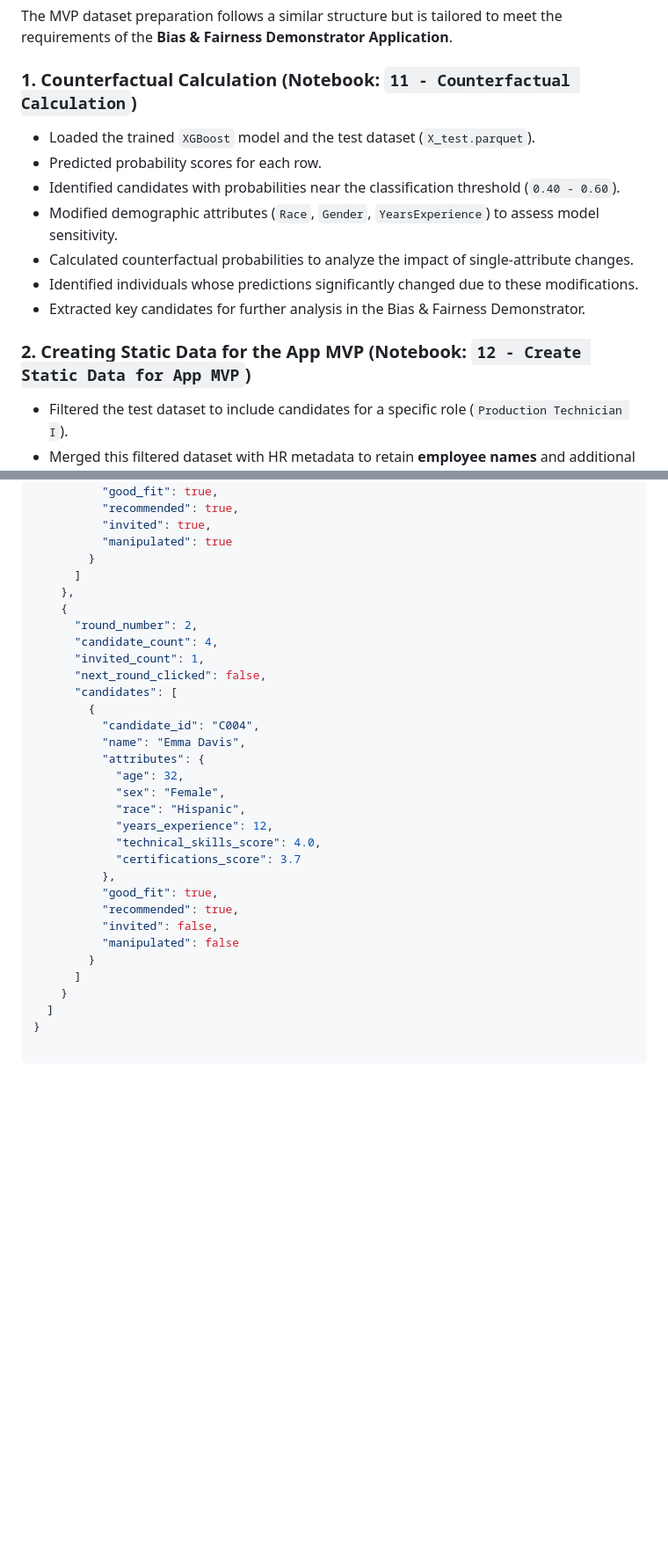
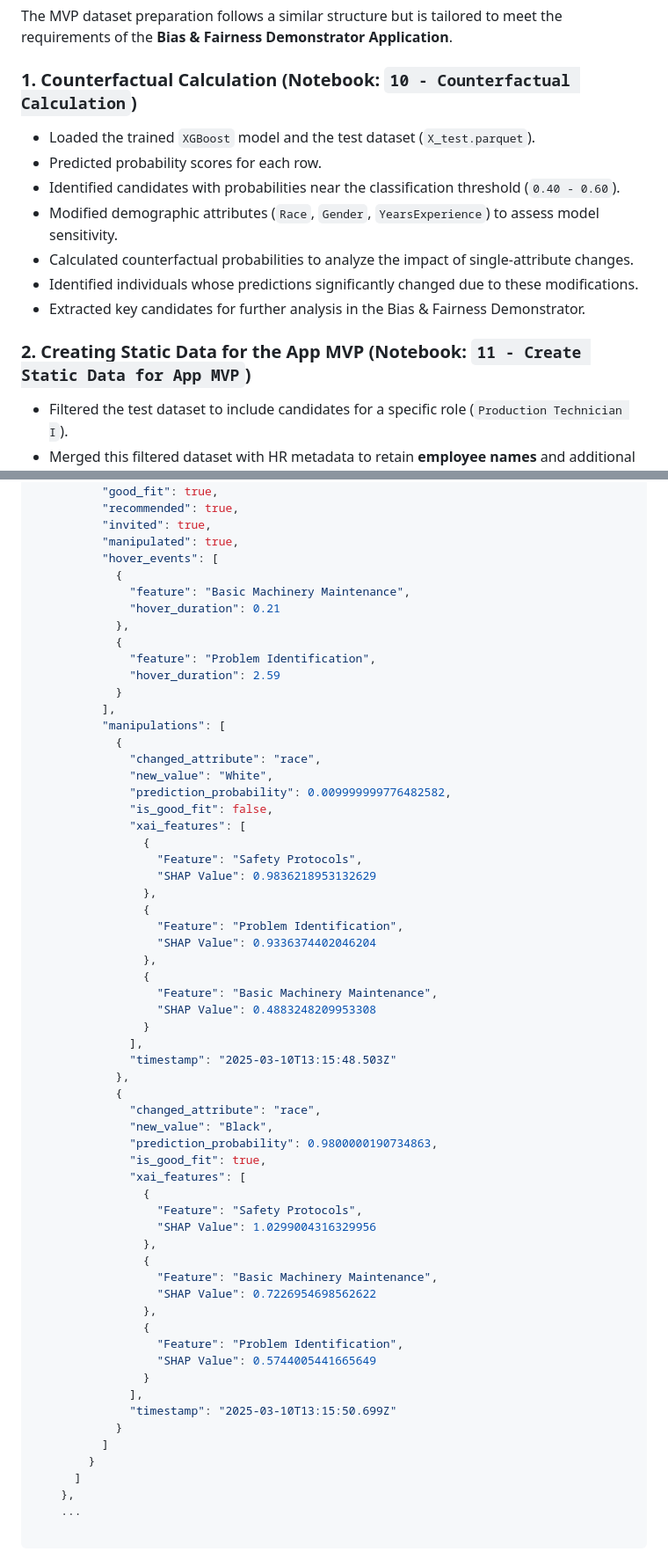
Before and after one commit to markuskuehnle/bias-fairness-mvp, a Markdown page: README.md, 2 parts joined by grey strips. Shown: that part at 88% size. GitHub-like rendering; blank space fills up the shorter version.

````diff
--- a/README.md
+++ b/README.md
@@ -198,7 +198,7 @@ This section outlines the key steps taken to prepare the data for classifier tra
 
 The MVP dataset preparation follows a similar structure but is tailored to meet the requirements of the **Bias & Fairness Demonstrator Application**.
 
-### 1. Counterfactual Calculation (Notebook: `11 - Counterfactual Calculation`)
+### 1. Counterfactual Calculation (Notebook: `10 - Counterfactual Calculation`)
 
 - Loaded the trained `XGBoost` model and the test dataset (`X_test.parquet`).
 - Predicted probability scores for each row.
@@ -208,7 +208,7 @@ The MVP dataset preparation follows a similar structure but is tailored to meet
 - Identified individuals whose predictions significantly changed due to these modifications.
 - Extracted key candidates for further analysis in the Bias & Fairness Demonstrator.
 
-### 2. Creating Static Data for the App MVP (Notebook: `12 - Create Static Data for App MVP`)
+### 2. Creating Static Data for the App MVP (Notebook: `11 - Create Static Data for App MVP`)
 
 - Filtered the test dataset to include candidates for a specific role (`Production Technician I`).
 - Merged this filtered dataset with HR metadata to retain **employee names** and additional attributes.
@@ -445,36 +496,65 @@ Result json structure for storage:
           "good_fit": true,
           "recommended": true,
           "invited": true,
-          "manipulated": true
+          "manipulated": true,
+          "hover_events": [
+            {
+              "feature": "Basic Machinery Maintenance",
+              "hover_duration": 0.21
+            },
+            {
+              "feature": "Problem Identification",
+              "hover_duration": 2.59
+            }
+          ],
+          "manipulations": [
+            {
+              "changed_attribute": "race",
+              "new_value": "White",
+              "prediction_probability": 0.009999999776482582,
+              "is_good_fit": false,
+              "xai_features": [
+                {
+                  "Feature": "Safety Protocols",
+                  "SHAP Value": 0.9836218953132629
+                },
+                {
+                  "Feature": "Problem Identification",
+                  "SHAP Value": 0.9336374402046204
+                },
+                {
+                  "Feature": "Basic Machinery Maintenance",
+                  "SHAP Value": 0.4883248209953308
+                }
+              ],
+              "timestamp": "2025-03-10T13:15:48.503Z"
+            },
+            {
+              "changed_attribute": "race",
+              "new_value": "Black",
+              "prediction_probability": 0.9800000190734863,
+              "is_good_fit": true,
+              "xai_features": [
+                {
+                  "Feature": "Safety Protocols",
+                  "SHAP Value": 1.0299004316329956
+                },
+                {
+                  "Feature": "Basic Machinery Maintenance",
+                  "SHAP Value": 0.7226954698562622
+                },
+                {
+                  "Feature": "Problem Identification",
+                  "SHAP Value": 0.5744005441665649
+                }
+              ],
+              "timestamp": "2025-03-10T13:15:50.699Z"
+            }
+          ]
         }
       ]
     },
-    {
-      "round_number": 2,
-      "candidate_count": 4,
-      "invited_count": 1,
-      "next_round_clicked": false,
-      "candidates": [
-        {
-          "candidate_id": "C004",
-          "name": "Emma Davis",
-          "attributes": {
-            "age": 32,
-            "sex": "Female",
-            "race": "Hispanic",
-            "years_experience": 12,
-            "technical_skills_score": 4.0,
-            "certifications_score": 3.7
-          },
-          "good_fit": true,
-          "recommended": true,
-          "invited": false,
-          "manipulated": false
-        }
-      ]
-    }
-  ]
-}
+    ...
 
 ```
 
````
Also changed, not shown: other parts of README.md (+90 -39 lines), imgs/goodfit_distribution.png (added), 1 other file.
